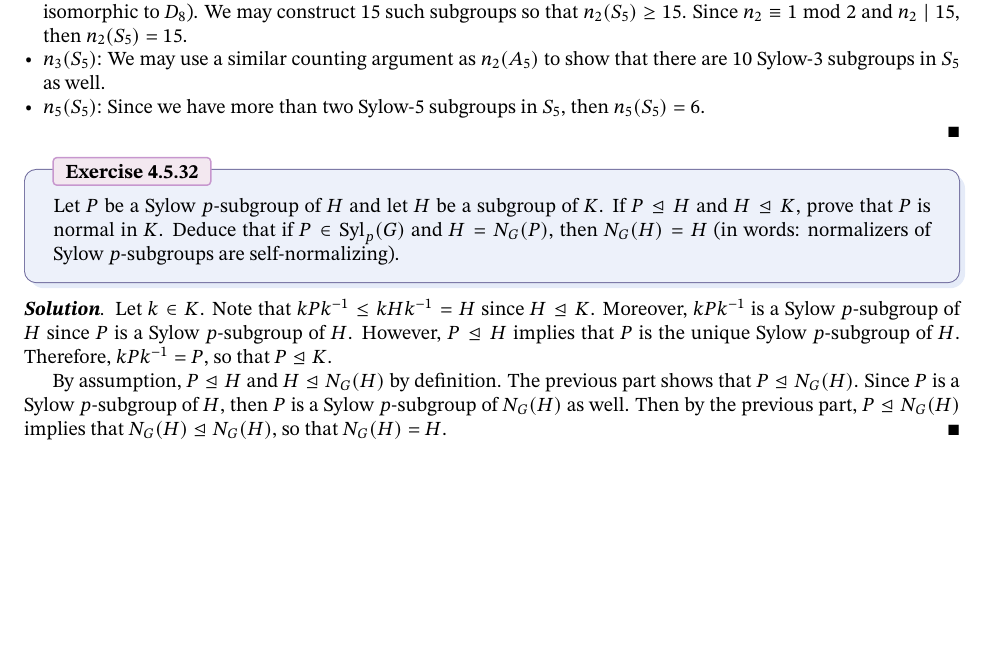
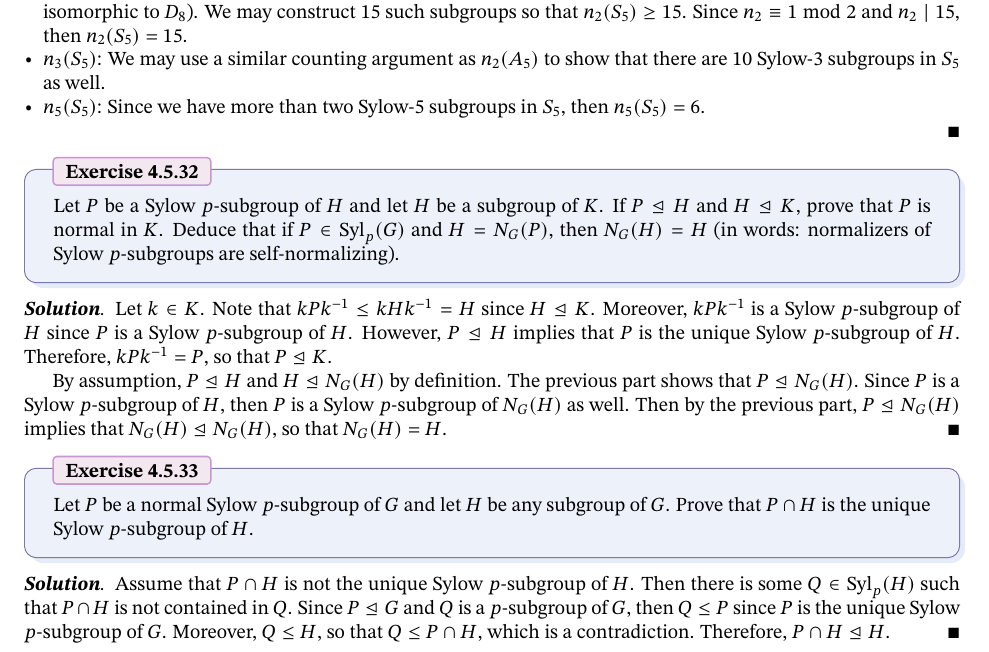
Before and after one commit to blanketism/Dummit-Foote-Solutions, a LaTeX problem sheet (dummit_foote_exercises.tex, which reads exercises/chap4ex.tex): part of page 44 of 44, cut so that both start at the same text, the shorter picture padded with empty space. The pictures show the PDF file dummit_foote_exercises.pdf that the author committed with the source.

Commit message:
ex 4.5.33 done

```diff
--- a/exercises/chap4ex.tex
+++ b/exercises/chap4ex.tex
@@ -1724,5 +1724,17 @@ Let $G$ be a finite group and let $p$ be a prime.
 \end{sol}
 
 \begin{exercise}\label{ex4.5.33}
-	Let $P$ be a normal $p$-subgroup of $G$ and let $H$ be any subgroup of $G$. Prove that $P \cap H$ is the unique Sylow $p$-subgroup of $H$.
-\end{exercise}
+	Let $P$ be a normal Sylow $p$-subgroup of $G$ and let $H$ be any subgroup of $G$. Prove that $P \cap H$ is the unique Sylow $p$-subgroup of $H$.
+\end{exercise}
+
+\begin{sol}
+	Assume that $P \cap H$ is not the unique Sylow $p$-subgroup of $H$. Then there is some $Q \in \syl_p(H)$ such that $P \cap H$ is not contained in $Q$. Since $P \nsub G$ and $Q$ is a $p$-subgroup of $G$, then $Q \leq P$ since $P$ is the unique Sylow $p$-subgroup of $G$. Moreover, $Q \leq H$, so that $Q \leq P \cap H$, which is a contradiction. Therefore, $P \cap H \nsub H$.
+\end{sol}
+
+\begin{exercise}\label{ex4.5.34}
+	Let $P \in \syl_p(G)$ and assume $N \nsub G$. Use the conjugacy part of Sylow's Theorem to prove that $P \cap N$ is a Sylow $p$-subgroup of $N$. Deduce that $PN/N$ is a Sylow $p$-subgroup of $G/N$ (note that this may also be done by the Second Isomorphism Theorem—cf. \hyperref[ex3.3.9]{Exercise 3.3.9}).
+\end{exercise}
+
+\begin{sol}
+	We first note that it is clear that for any $g \in G$, then $g(P \cap N)g\inv = (gPg\inv) \cap (gNg\inv) = (gPg\inv) \cap N$ since $N \nsub G$. Since $P$ is a Sylow $p$-subgroup of $G$, then $gPg\inv$ is also a Sylow $p$-subgroup of $G$. Moreover, $P \cap N$ is a
+\end{sol}
```
Also changed, not shown: dummit_foote_exercises.pdf.
